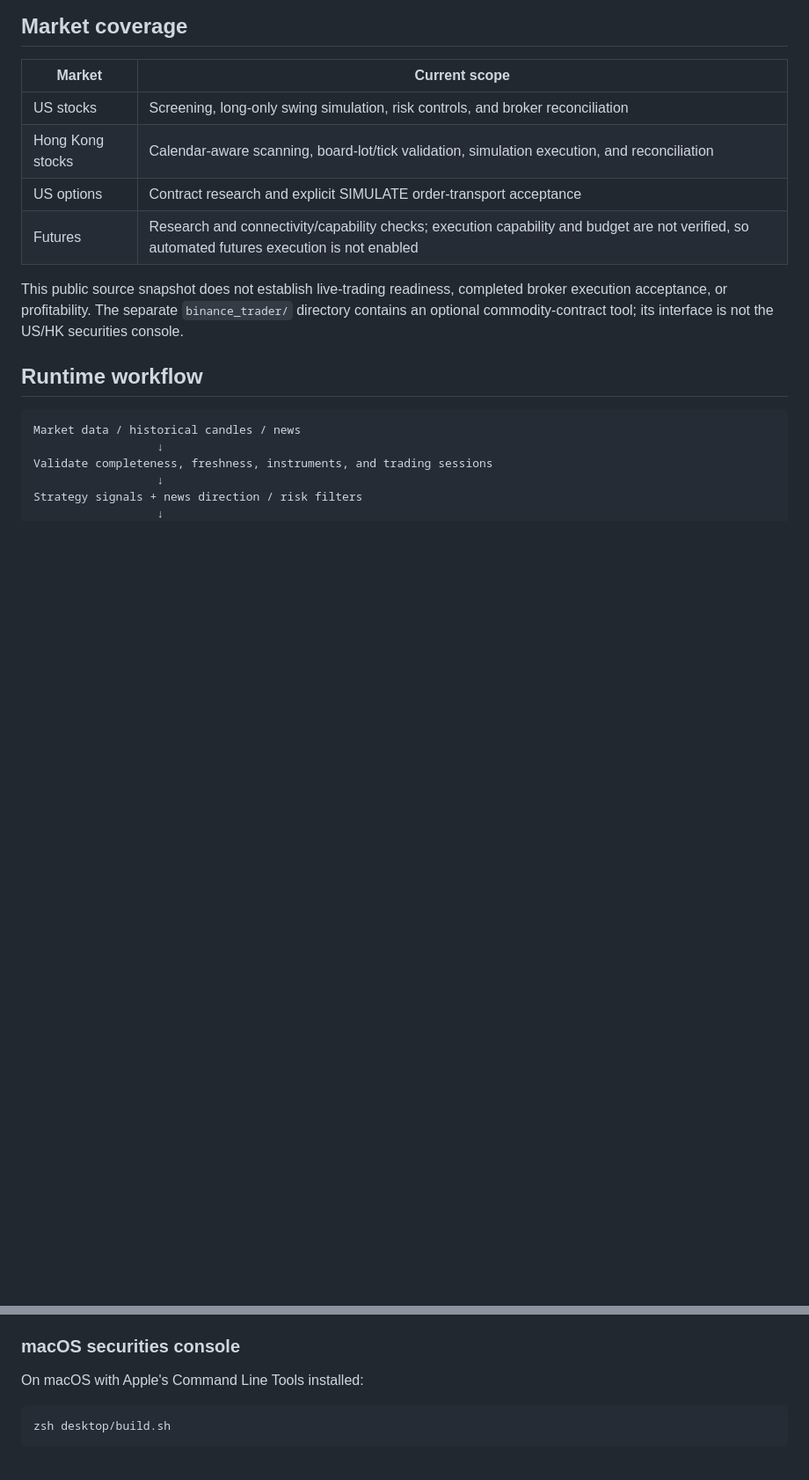
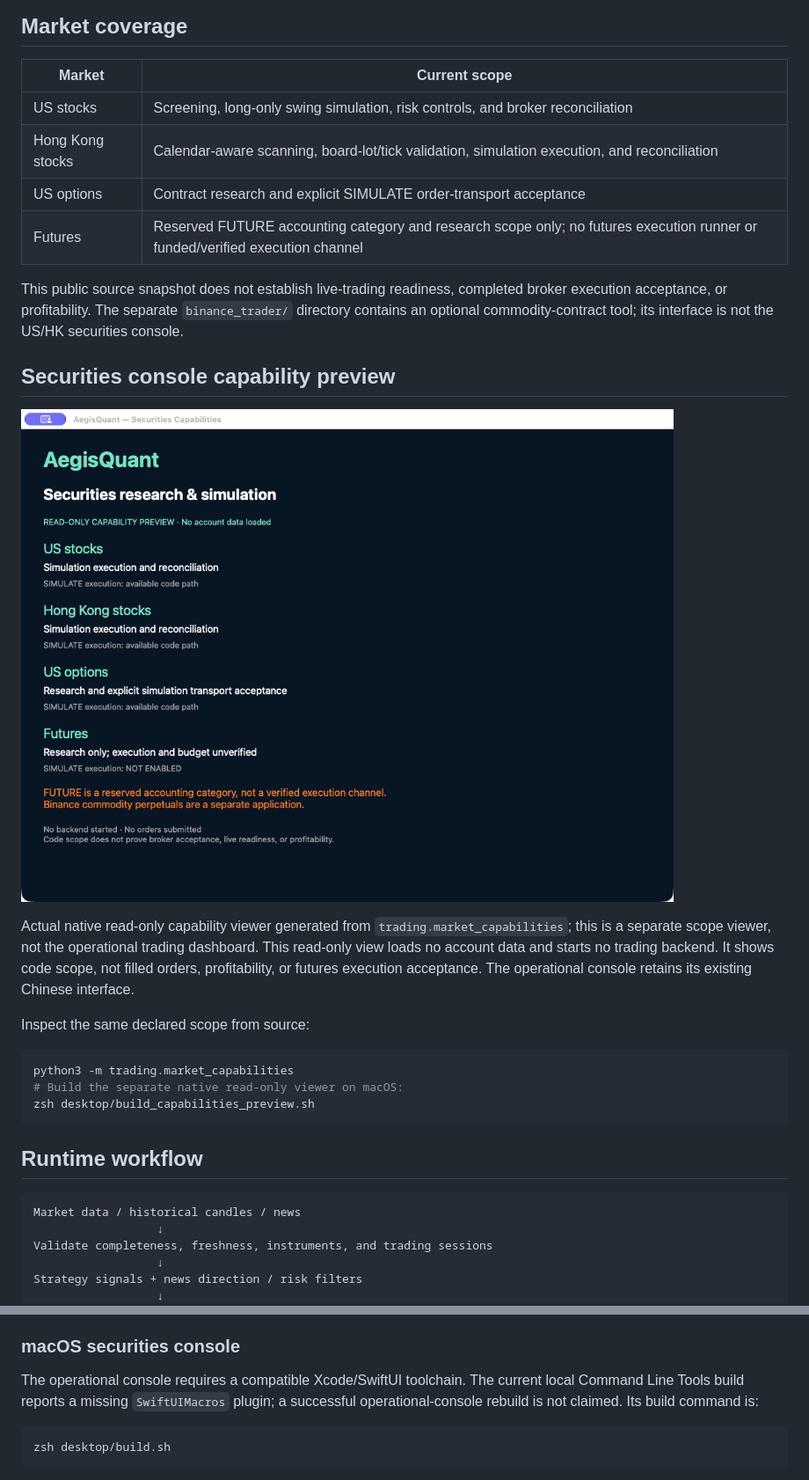
Before and after one commit to Ffffsss123/AegisQuant, a Markdown page: README.md, 2 parts joined by grey strips. Shown: that part at 88% size. Drawn GitHub-style; pictures changed too: docs/images/aegisquant-securities-capabilities.png (added); blank space fills up the shorter version.

Commit message:
Declare verified securities scope and research-only futures with native preview

````diff
--- a/README.md
+++ b/README.md
@@ -11,9 +11,23 @@ Quantitative research and simulation for **US and Hong Kong stocks, US options,
 | US stocks | Screening, long-only swing simulation, risk controls, and broker reconciliation |
 | Hong Kong stocks | Calendar-aware scanning, board-lot/tick validation, simulation execution, and reconciliation |
 | US options | Contract research and explicit SIMULATE order-transport acceptance |
-| Futures | Research and connectivity/capability checks; execution capability and budget are not verified, so automated futures execution is not enabled |
+| Futures | Reserved FUTURE accounting category and research scope only; no futures execution runner or funded/verified execution channel |
 
 This public source snapshot does not establish live-trading readiness, completed broker execution acceptance, or profitability. The separate `binance_trader/` directory contains an optional commodity-contract tool; its interface is not the US/HK securities console.
+
+## Securities console capability preview
+
+![AegisQuant securities capability preview](docs/images/aegisquant-securities-capabilities.png)
+
+Actual native read-only capability viewer generated from `trading.market_capabilities`; this is a separate scope viewer, not the operational trading dashboard. This read-only view loads no account data and starts no trading backend. It shows code scope, not filled orders, profitability, or futures execution acceptance. The operational console retains its existing Chinese interface.
+
+Inspect the same declared scope from source:
+
+```sh
+python3 -m trading.market_capabilities
+# Build the separate native read-only viewer on macOS:
+zsh desktop/build_capabilities_preview.sh
+```
 
 ## Runtime workflow
 
@@ -91,7 +105,7 @@ Install and sign in to official OpenD separately. Appropriate market-data and ac
 
 ### macOS securities console
 
-On macOS with Apple's Command Line Tools installed:
+The operational console requires a compatible Xcode/SwiftUI toolchain. The current local Command Line Tools build reports a missing `SwiftUIMacros` plugin; a successful operational-console rebuild is not claimed. Its build command is:
 
 ```sh
 zsh desktop/build.sh
````
Also changed, not shown: README.zh-CN.md (+16 -2 lines), docs/images/strategy-workspace-simulation.png (deleted), 5 other files.
